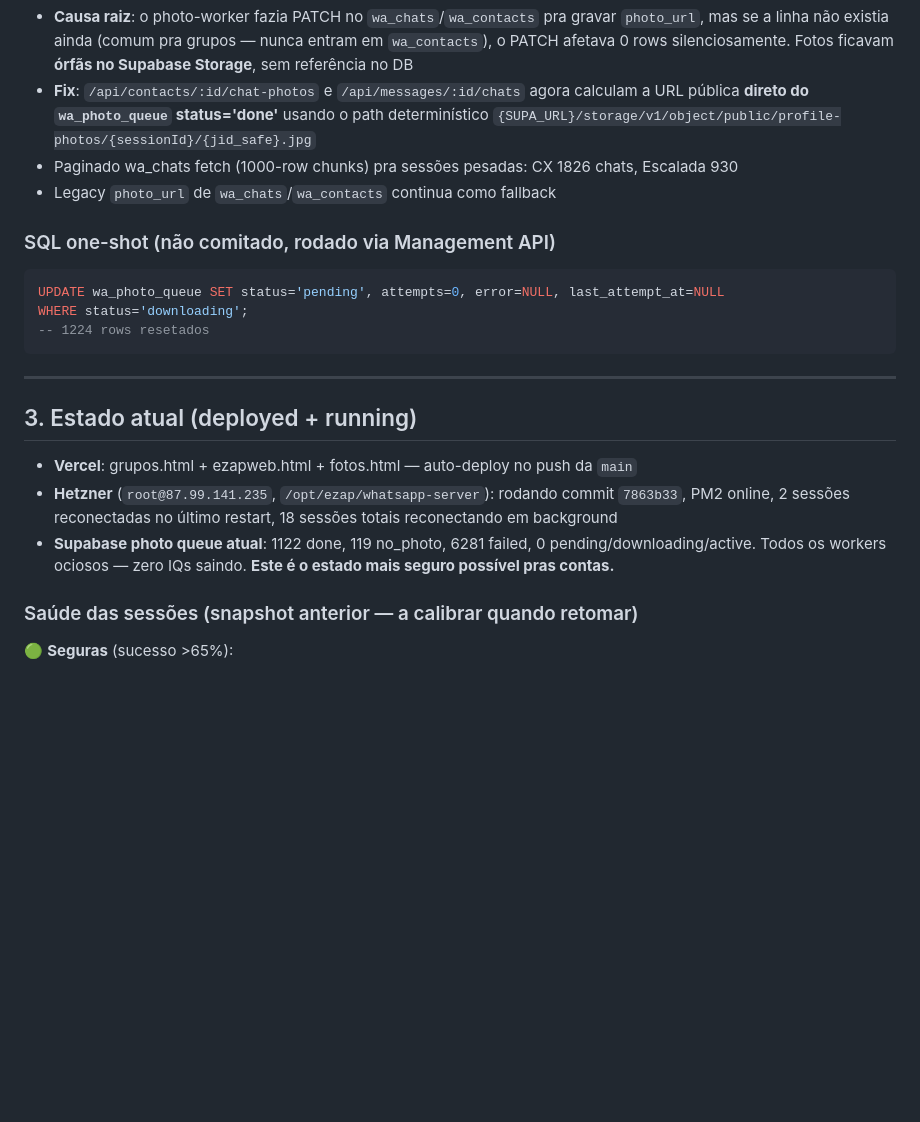
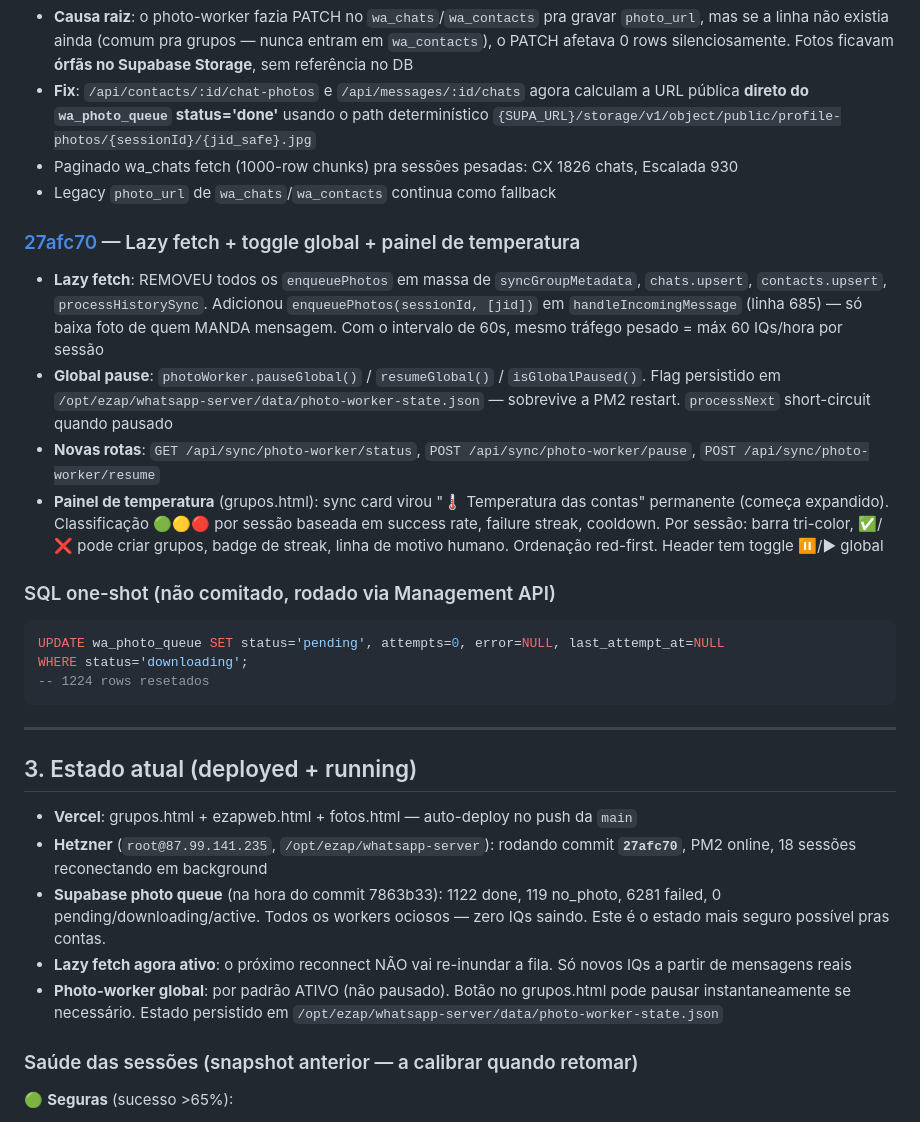
Before and after one commit to beniciorosa/E-ZAP, a Markdown page: SUMMARY.md, the part around one of its changes. GitHub-like rendering; blank space fills up the shorter version.

````diff
--- a/SUMMARY.md
+++ b/SUMMARY.md
@@ -56,6 +56,12 @@ Arquivos: `whatsapp-server/src/services/baileys.js`, `jobs.js`, `routes/sessions
 - Paginado wa_chats fetch (1000-row chunks) pra sessões pesadas: CX 1826 chats, Escalada 930
 - Legacy `photo_url` de `wa_chats`/`wa_contacts` continua como fallback
 
+### [27afc70](https://github.com/beniciorosa/E-ZAP/commit/27afc70) — Lazy fetch + toggle global + painel de temperatura
+- **Lazy fetch**: REMOVEU todos os `enqueuePhotos` em massa de `syncGroupMetadata`, `chats.upsert`, `contacts.upsert`, `processHistorySync`. Adicionou `enqueuePhotos(sessionId, [jid])` em `handleIncomingMessage` (linha 685) — só baixa foto de quem MANDA mensagem. Com o intervalo de 60s, mesmo tráfego pesado = máx 60 IQs/hora por sessão
+- **Global pause**: `photoWorker.pauseGlobal()` / `resumeGlobal()` / `isGlobalPaused()`. Flag persistido em `/opt/ezap/whatsapp-server/data/photo-worker-state.json` — sobrevive a PM2 restart. `processNext` short-circuit quando pausado
+- **Novas rotas**: `GET /api/sync/photo-worker/status`, `POST /api/sync/photo-worker/pause`, `POST /api/sync/photo-worker/resume`
+- **Painel de temperatura** (grupos.html): sync card virou "🌡️ Temperatura das contas" permanente (começa expandido). Classificação 🟢🟡🔴 por sessão baseada em success rate, failure streak, cooldown. Por sessão: barra tri-color, ✅/❌ pode criar grupos, badge de streak, linha de motivo humano. Ordenação red-first. Header tem toggle ⏸/▶ global
+
 ### SQL one-shot (não comitado, rodado via Management API)
 ```sql
 UPDATE wa_photo_queue SET status='pending', attempts=0, error=NULL, last_attempt_at=NULL
@@ -68,8 +74,10 @@ WHERE status='downloading';
 ## 3. Estado atual (deployed + running)
 
 - **Vercel**: grupos.html + ezapweb.html + fotos.html — auto-deploy no push da `main`
-- **Hetzner** (`root@87.99.141.235`, `/opt/ezap/whatsapp-server`): rodando commit `7863b33`, PM2 online, 2 sessões reconectadas no último restart, 18 sessões totais reconectando em background
-- **Supabase photo queue atual**: 1122 done, 119 no_photo, 6281 failed, 0 pending/downloading/active. Todos os workers ociosos — zero IQs saindo. **Este é o estado mais seguro possível pras contas.**
+- **Hetzner** (`root@87.99.141.235`, `/opt/ezap/whatsapp-server`): rodando commit **`27afc70`**, PM2 online, 18 sessões reconectando em background
+- **Supabase photo queue** (na hora do commit 7863b33): 1122 done, 119 no_photo, 6281 failed, 0 pending/downloading/active. Todos os workers ociosos — zero IQs saindo. Este é o estado mais seguro possível pras contas.
+- **Lazy fetch agora ativo**: o próximo reconnect NÃO vai re-inundar a fila. Só novos IQs a partir de mensagens reais
+- **Photo-worker global**: por padrão ATIVO (não pausado). Botão no grupos.html pode pausar instantaneamente se necessário. Estado persistido em `/opt/ezap/whatsapp-server/data/photo-worker-state.json`
 
 ### Saúde das sessões (snapshot anterior — a calibrar quando retomar)
 🟢 **Seguras** (sucesso >65%):
````
Also changed, not shown: other parts of SUMMARY.md (+13 -45 lines).
